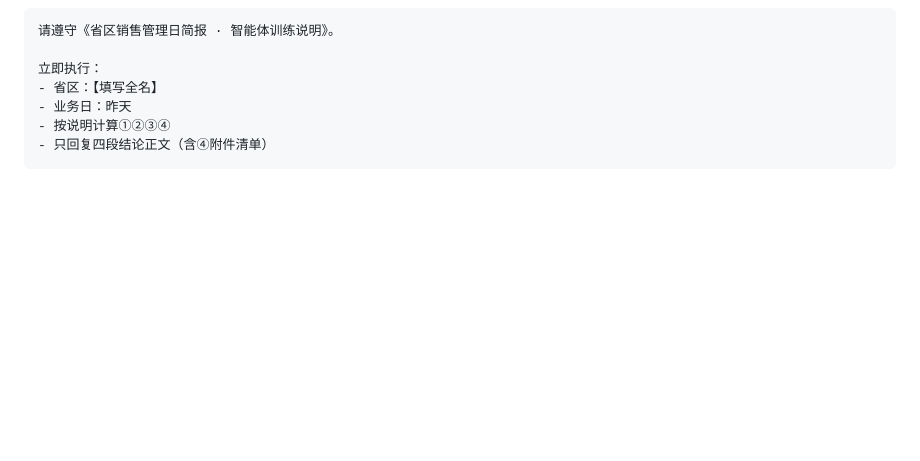
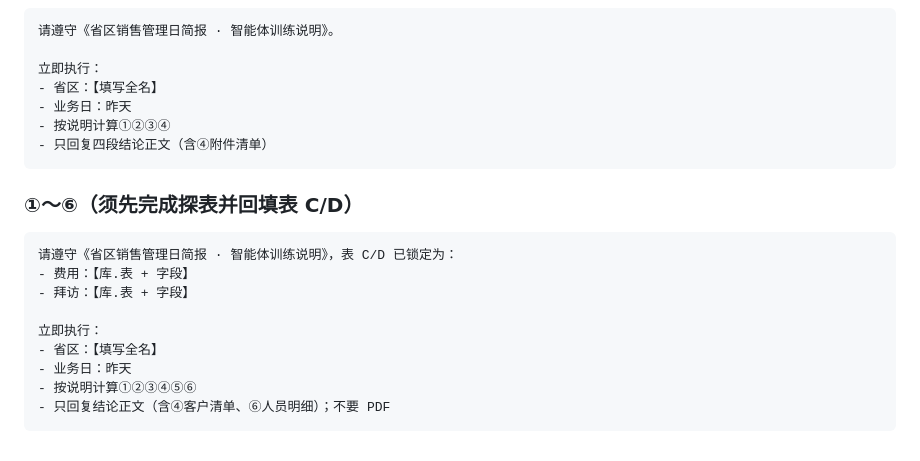
Before and after one commit to wzz-01/cursor-test, a Markdown page: docs/sales-daily-brief/省区销售管理日简报_智能体训练说明.md, the part around one of its changes. Drawn GitHub-style; blank space fills up the shorter version.

````diff
--- a/docs/sales-daily-brief/省区销售管理日简报_智能体训练说明.md
+++ b/docs/sales-daily-brief/省区销售管理日简报_智能体训练说明.md
@@ -237,3 +311,17 @@
 - 按说明计算①②③④
 - 只回复四段结论正文（含④附件清单）
 ```
+
+### ①～⑥（须先完成探表并回填表 C/D）
+
+```text
+请遵守《省区销售管理日简报 · 智能体训练说明》，表 C/D 已锁定为：
+- 费用：【库.表 + 字段】
+- 拜访：【库.表 + 字段】
+
+立即执行：
+- 省区：【填写全名】
+- 业务日：昨天
+- 按说明计算①②③④⑤⑥
+- 只回复结论正文（含④客户清单、⑥人员明细）；不要 PDF
+```
````
Also changed, not shown: other parts of docs/sales-daily-brief/省区销售管理日简报_智能体训练说明.md (+82 -8 lines), docs/sales-daily-brief/06_hermes_探表_费用拜访.md (added, +83 -0 lines).
